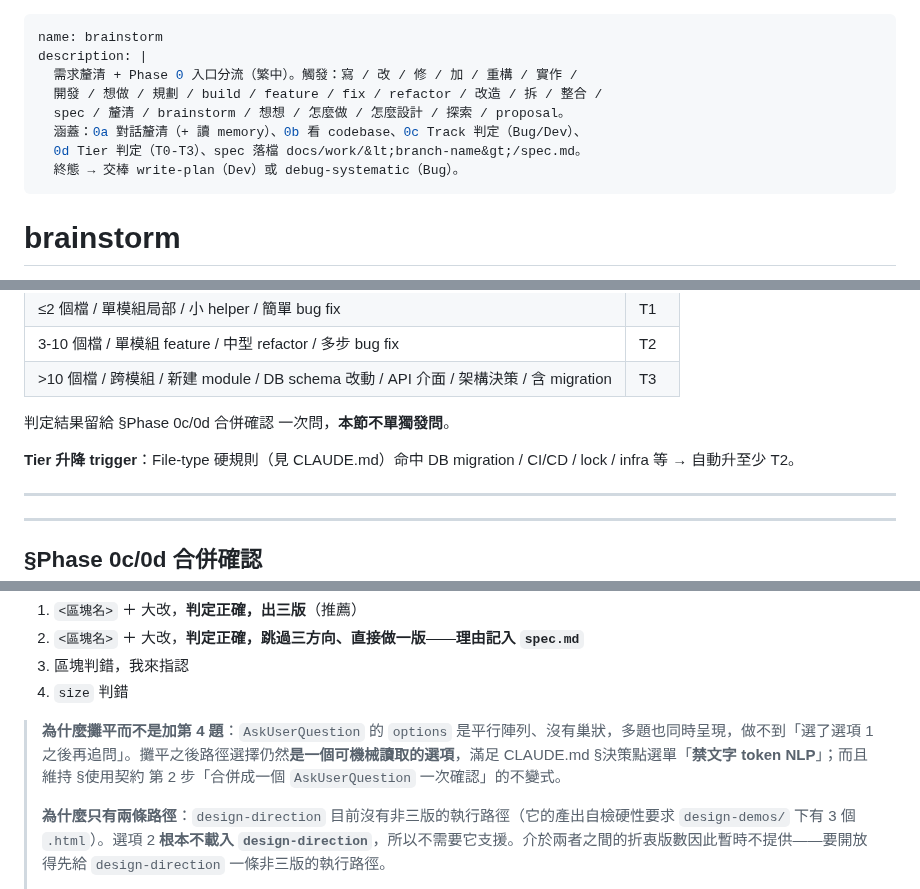
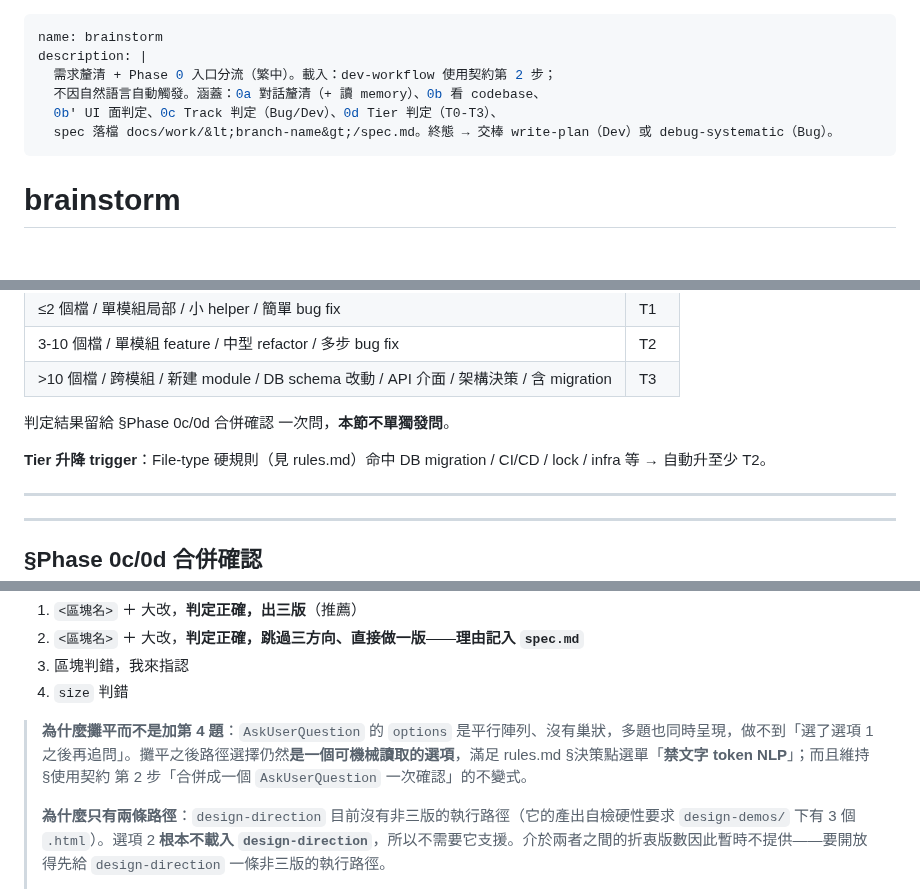
Before and after one commit to fujiei22/bstack, a Markdown page: skills/brainstorm/SKILL.md, 3 parts joined by grey strips. GitHub-like rendering; blank space fills up the shorter version.

Commit message:
refactor: dev-workflow 與 brainstorm 改為只由 devwork 載入

```diff
--- a/skills/brainstorm/SKILL.md
+++ b/skills/brainstorm/SKILL.md
@@ -1,12 +1,10 @@
 ---
 name: brainstorm
 description: |
-  需求釐清 + Phase 0 入口分流（繁中）。觸發：寫 / 改 / 修 / 加 / 重構 / 實作 /
-  開發 / 想做 / 規劃 / build / feature / fix / refactor / 改造 / 拆 / 整合 /
-  spec / 釐清 / brainstorm / 想想 / 怎麼做 / 怎麼設計 / 探索 / proposal。
-  涵蓋：0a 對話釐清（+ 讀 memory）、0b 看 codebase、0c Track 判定（Bug/Dev）、
-  0d Tier 判定（T0-T3）、spec 落檔 docs/work/&lt;branch-name&gt;/spec.md。
-  終態 → 交棒 write-plan（Dev）或 debug-systematic（Bug）。
+  需求釐清 + Phase 0 入口分流（繁中）。載入：dev-workflow 使用契約第 2 步；
+  不因自然語言自動觸發。涵蓋：0a 對話釐清（+ 讀 memory）、0b 看 codebase、
+  0b′ UI 面判定、0c Track 判定（Bug/Dev）、0d Tier 判定（T0-T3）、
+  spec 落檔 docs/work/&lt;branch-name&gt;/spec.md。終態 → 交棒 write-plan（Dev）或 debug-systematic（Bug）。
 ---
 
 # brainstorm
@@ -115,7 +113,7 @@ T0 / T1 / T2 / T3。Heuristic：
 
 判定結果留給 §Phase 0c/0d 合併確認 一次問，**本節不單獨發問**。
 
-**Tier 升降 trigger**：File-type 硬規則（見 CLAUDE.md）命中 DB migration / CI/CD / lock / infra 等 → 自動升至少 T2。
+**Tier 升降 trigger**：File-type 硬規則（見 rules.md）命中 DB migration / CI/CD / lock / infra 等 → 自動升至少 T2。
 
 ---
 
@@ -145,7 +143,7 @@ T0 / T1 / T2 / T3。Heuristic：
 3. 區塊判錯，我來指認
 4. `size` 判錯
 
-> **為什麼攤平而不是加第 4 題**：`AskUserQuestion` 的 `options` 是平行陣列、沒有巢狀，多題也同時呈現，做不到「選了選項 1 之後再追問」。攤平之後路徑選擇仍然**是一個可機械讀取的選項**，滿足 CLAUDE.md §決策點選單「**禁文字 token NLP**」；而且維持 §使用契約 第 2 步「合併成一個 `AskUserQuestion` 一次確認」的不變式。
+> **為什麼攤平而不是加第 4 題**：`AskUserQuestion` 的 `options` 是平行陣列、沒有巢狀，多題也同時呈現，做不到「選了選項 1 之後再追問」。攤平之後路徑選擇仍然**是一個可機械讀取的選項**，滿足 rules.md §決策點選單「**禁文字 token NLP**」；而且維持 §使用契約 第 2 步「合併成一個 `AskUserQuestion` 一次確認」的不變式。
 >
 > **為什麼只有兩條路徑**：`design-direction` 目前沒有非三版的執行路徑（它的產出自檢硬性要求 `design-demos/` 下有 3 個 `.html`）。選項 2 **根本不載入 `design-direction`**，所以不需要它支援。介於兩者之間的折衷版數因此暫時不提供——要開放得先給 `design-direction` 一條非三版的執行路徑。
 >
```
Also changed, not shown: other parts of skills/brainstorm/SKILL.md (+1 -1 lines), skills/dev-workflow/SKILL.md (+17 -18 lines).
